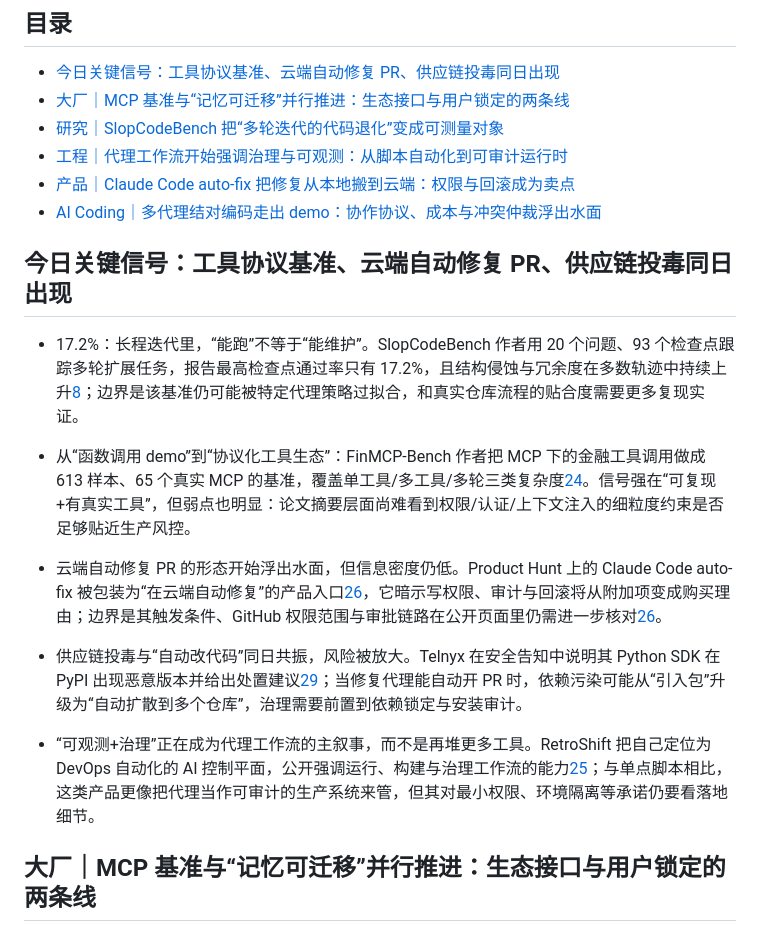
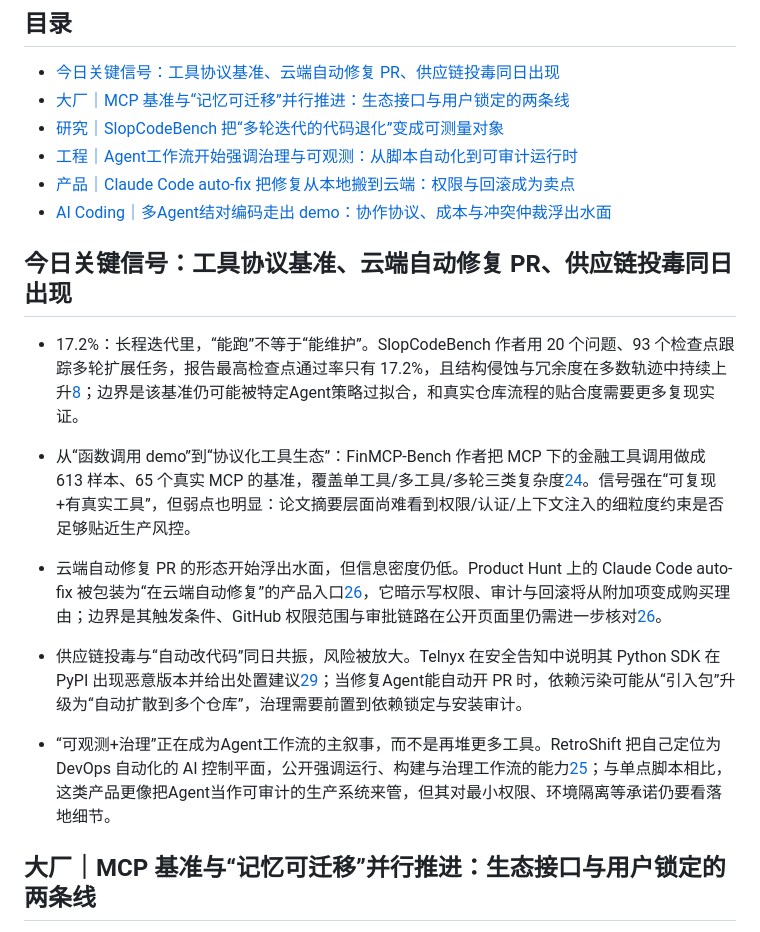
Before and after one commit to haxudev/frontier-weekly, a Markdown page: content/zh/20260328.md, the part around one of its changes. Drawn GitHub-style.

```diff
--- a/content/zh/20260328.md
+++ b/content/zh/20260328.md
@@ -4,22 +4,22 @@
 - [今日关键信号：工具协议基准、云端自动修复 PR、供应链投毒同日出现](#今日关键信号工具协议基准云端自动修复-pr供应链投毒同日出现)
 - [大厂｜MCP 基准与“记忆可迁移”并行推进：生态接口与用户锁定的两条线](#大厂mcp-基准与记忆可迁移并行推进生态接口与用户锁定的两条线)
 - [研究｜SlopCodeBench 把“多轮迭代的代码退化”变成可测量对象](#研究slopcodebench-把多轮迭代的代码退化变成可测量对象)
-- [工程｜代理工作流开始强调治理与可观测：从脚本自动化到可审计运行时](#工程代理工作流开始强调治理与可观测从脚本自动化到可审计运行时)
+- [工程｜Agent工作流开始强调治理与可观测：从脚本自动化到可审计运行时](#工程Agent工作流开始强调治理与可观测从脚本自动化到可审计运行时)
 - [产品｜Claude Code auto-fix 把修复从本地搬到云端：权限与回滚成为卖点](#产品claude-code-auto-fix-把修复从本地搬到云端权限与回滚成为卖点)
-- [AI Coding｜多代理结对编码走出 demo：协作协议、成本与冲突仲裁浮出水面](#ai-coding多代理结对编码走出-demo协作协议成本与冲突仲裁浮出水面)
+- [AI Coding｜多Agent结对编码走出 demo：协作协议、成本与冲突仲裁浮出水面](#ai-coding多Agent结对编码走出-demo协作协议成本与冲突仲裁浮出水面)
 
 <a id="今日关键信号工具协议基准云端自动修复-pr供应链投毒同日出现"></a>
 ## 今日关键信号：工具协议基准、云端自动修复 PR、供应链投毒同日出现
 
-- 17.2%：长程迭代里，“能跑”不等于“能维护”。SlopCodeBench 作者用 20 个问题、93 个检查点跟踪多轮扩展任务，报告最高检查点通过率只有 17.2%，且结构侵蚀与冗余度在多数轨迹中持续上升[8](https://arxiv.org/abs/2603.24755)；边界是该基准仍可能被特定代理策略过拟合，和真实仓库流程的贴合度需要更多复现实证。
+- 17.2%：长程迭代里，“能跑”不等于“能维护”。SlopCodeBench 作者用 20 个问题、93 个检查点跟踪多轮扩展任务，报告最高检查点通过率只有 17.2%，且结构侵蚀与冗余度在多数轨迹中持续上升[8](https://arxiv.org/abs/2603.24755)；边界是该基准仍可能被特定Agent策略过拟合，和真实仓库流程的贴合度需要更多复现实证。
 
 - 从“函数调用 demo”到“协议化工具生态”：FinMCP-Bench 作者把 MCP 下的金融工具调用做成 613 样本、65 个真实 MCP 的基准，覆盖单工具/多工具/多轮三类复杂度[24](https://arxiv.org/abs/2603.24943)。信号强在“可复现+有真实工具”，但弱点也明显：论文摘要层面尚难看到权限/认证/上下文注入的细粒度约束是否足够贴近生产风控。
 
 - 云端自动修复 PR 的形态开始浮出水面，但信息密度仍低。Product Hunt 上的 Claude Code auto-fix 被包装为“在云端自动修复”的产品入口[26](https://www.producthunt.com/products/claude-code-auto-fix-in-the-cloud)，它暗示写权限、审计与回滚将从附加项变成购买理由；边界是其触发条件、GitHub 权限范围与审批链路在公开页面里仍需进一步核对[26](https://www.producthunt.com/products/claude-code-auto-fix-in-the-cloud)。
 
-- 供应链投毒与“自动改代码”同日共振，风险被放大。Telnyx 在安全告知中说明其 Python SDK 在 PyPI 出现恶意版本并给出处置建议[29](https://telnyx.com/resources/telnyx-python-sdk-supply-chain-security-notice-march-2026)；当修复代理能自动开 PR 时，依赖污染可能从“引入包”升级为“自动扩散到多个仓库”，治理需要前置到依赖锁定与安装审计。
+- 供应链投毒与“自动改代码”同日共振，风险被放大。Telnyx 在安全告知中说明其 Python SDK 在 PyPI 出现恶意版本并给出处置建议[29](https://telnyx.com/resources/telnyx-python-sdk-supply-chain-security-notice-march-2026)；当修复Agent能自动开 PR 时，依赖污染可能从“引入包”升级为“自动扩散到多个仓库”，治理需要前置到依赖锁定与安装审计。
 
-- “可观测+治理”正在成为代理工作流的主叙事，而不是再堆更多工具。RetroShift 把自己定位为 DevOps 自动化的 AI 控制平面，公开强调运行、构建与治理工作流的能力[25](https://retroshift.dev/)；与单点脚本相比，这类产品更像把代理当作可审计的生产系统来管，但其对最小权限、环境隔离等承诺仍要看落地细节。
+- “可观测+治理”正在成为Agent工作流的主叙事，而不是再堆更多工具。RetroShift 把自己定位为 DevOps 自动化的 AI 控制平面，公开强调运行、构建与治理工作流的能力[25](https://retroshift.dev/)；与单点脚本相比，这类产品更像把Agent当作可审计的生产系统来管，但其对最小权限、环境隔离等承诺仍要看落地细节。
 
 <a id="大厂mcp-基准与记忆可迁移并行推进生态接口与用户锁定的两条线"></a>
 ## 大厂｜MCP 基准与“记忆可迁移”并行推进：生态接口与用户锁定的两条线
```
Also changed, not shown: other parts of content/zh/20260328.md (+19 -19 lines), content/en/20260328.md (added, +178 -0 lines).
